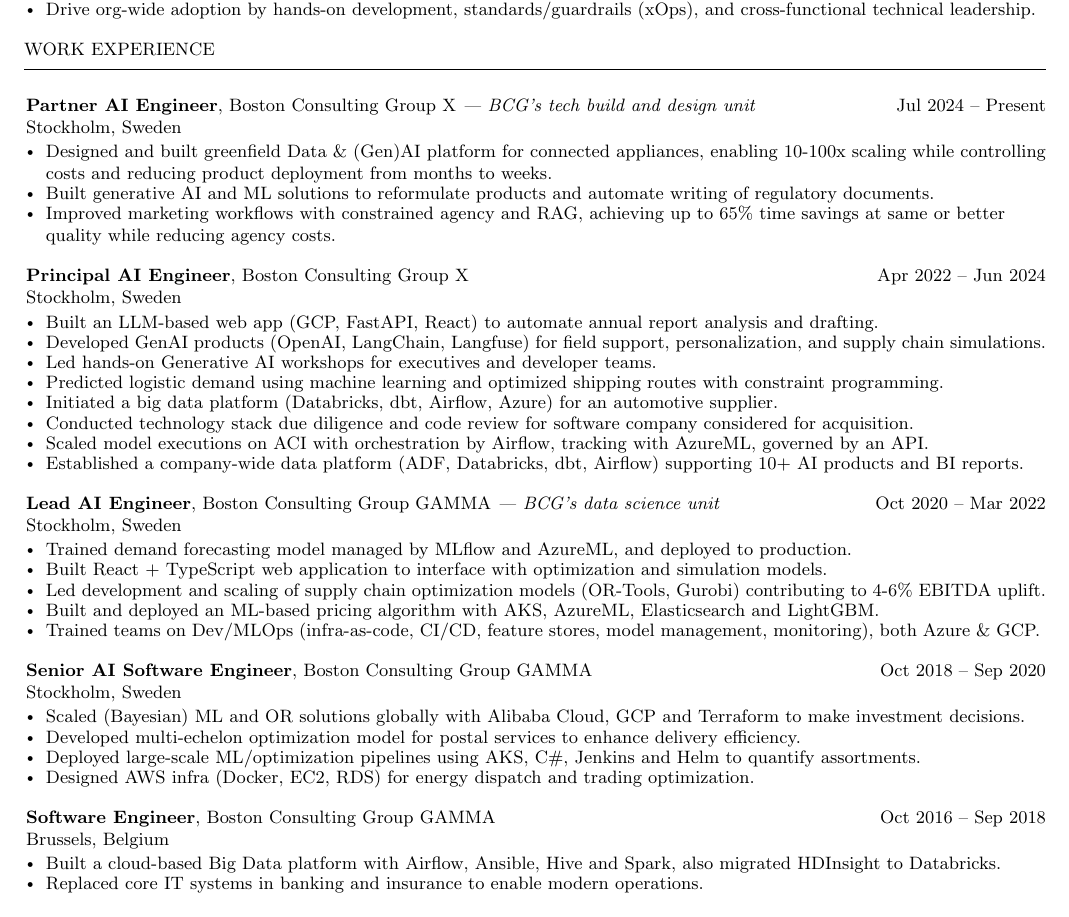
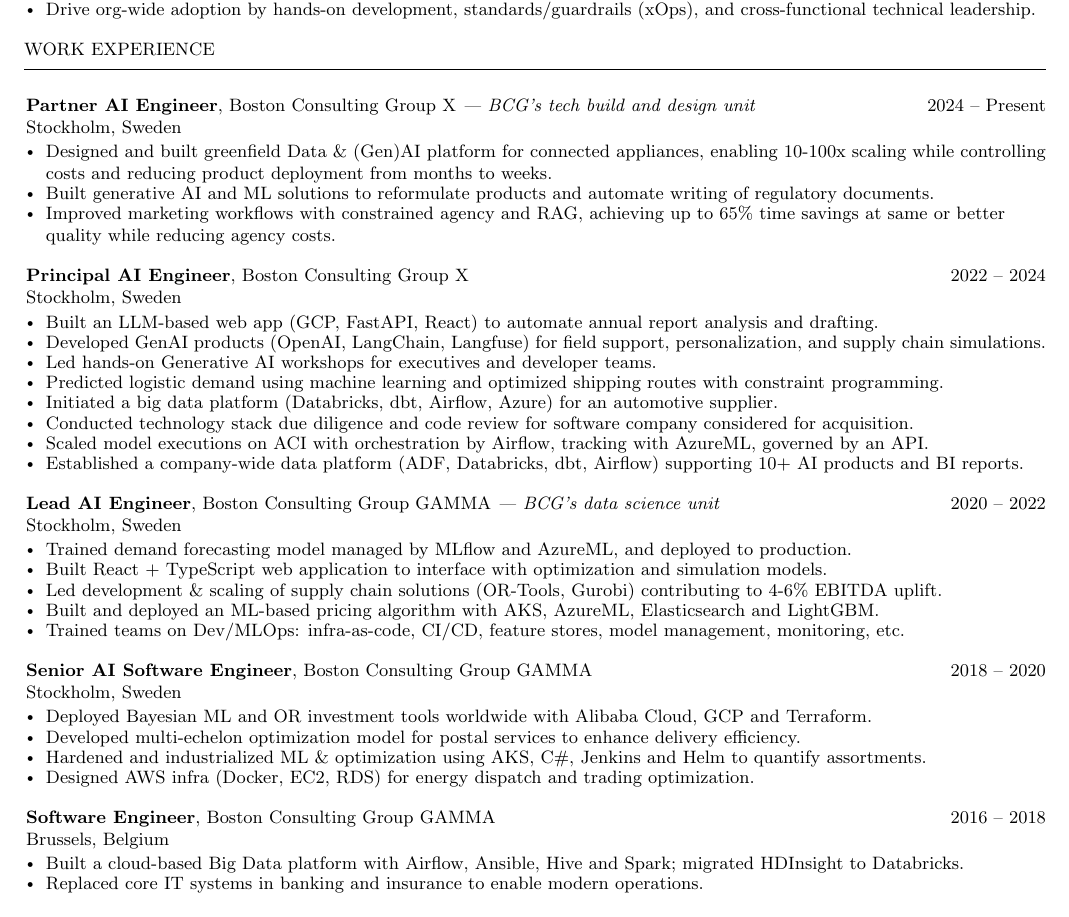
Before and after one commit to NielsDegrande/cv, a LaTeX CV (tex/cv.tex): part of the page, cut so that both start at the same text. Compiled offline with pdfLaTeX.

Commit message:
Simplify CV

```diff
--- a/tex/cv.tex
+++ b/tex/cv.tex
@@ -81,7 +81,7 @@
 \vspace*{4pt}
 
 \header{Work Experience}
-\experience{Partner AI Engineer}{Boston Consulting Group X \textit{— BCG's tech build and design unit}}{Jul 2024 -- Present}{Stockholm, Sweden}
+\experience{Partner AI Engineer}{Boston Consulting Group X \textit{— BCG's tech build and design unit}}{2024 -- Present}{Stockholm, Sweden}
 {
     \begin{bulletlist}
         \item Designed and built greenfield Data \& (Gen)AI platform for connected appliances, enabling 10-100x scaling while controlling costs and reducing product deployment from months to weeks.
@@ -90,7 +90,7 @@
     \end{bulletlist}
 }
 
-\experience{Principal AI Engineer}{Boston Consulting Group X}{Apr 2022 -- Jun 2024}{Stockholm, Sweden}
+\experience{Principal AI Engineer}{Boston Consulting Group X}{2022 -- 2024}{Stockholm, Sweden}
 {
     \begin{bulletlist}
         \item Built an LLM-based web app (GCP, FastAPI, React) to automate annual report analysis and drafting.
@@ -104,31 +104,31 @@
     \end{bulletlist}
 }
 
-\experience{Lead AI Engineer}{Boston Consulting Group GAMMA \textit{— BCG's data science unit}}{Oct 2020 -- Mar 2022}{Stockholm, Sweden}
+\experience{Lead AI Engineer}{Boston Consulting Group GAMMA \textit{— BCG's data science unit}}{2020 -- 2022}{Stockholm, Sweden}
 {
     \begin{bulletlist}
         \item Trained demand forecasting model managed by MLflow and AzureML, and deployed to production.
         \item Built React + TypeScript web application to interface with optimization and simulation models.
-        \item Led development and scaling of supply chain optimization models (OR-Tools, Gurobi) contributing to 4-6\% EBITDA uplift.
+        \item Led development \& scaling of supply chain solutions (OR-Tools, Gurobi) contributing to 4-6\% EBITDA uplift.
         \item Built and deployed an ML-based pricing algorithm with AKS, AzureML, Elasticsearch and LightGBM.
-        \item Trained teams on Dev/MLOps (infra-as-code, CI/CD, feature stores, model management, monitoring), both Azure \& GCP.
+        \item Trained teams on Dev/MLOps: infra-as-code, CI/CD, feature stores, model management, monitoring, etc.
     \end{bulletlist}
 }
 
-\experience{Senior AI Software Engineer}{Boston Consulting Group GAMMA}{Oct 2018 -- Sep 2020}{Stockholm, Sweden}
+\experience{Senior AI Software Engineer}{Boston Consulting Group GAMMA}{2018 -- 2020}{Stockholm, Sweden}
 {
     \begin{bulletlist}
-        \item Scaled (Bayesian) ML and OR solutions globally with Alibaba Cloud, GCP and Terraform to make investment decisions.
+        \item Deployed Bayesian ML and OR investment tools worldwide with Alibaba Cloud, GCP and Terraform.
         \item Developed multi-echelon optimization model for postal services to enhance delivery efficiency.
-        \item Deployed large-scale ML/optimization pipelines using AKS, C\#, Jenkins and Helm to quantify assortments.
+        \item Hardened and industrialized ML \& optimization using AKS, C\#, Jenkins and Helm to quantify assortments.
         \item Designed AWS infra (Docker, EC2, RDS) for energy dispatch and trading optimization.
     \end{bulletlist}
 }
 
-\experience{Software Engineer}{Boston Consulting Group GAMMA}{Oct 2016 -- Sep 2018}{Brussels, Belgium}
+\experience{Software Engineer}{Boston Consulting Group GAMMA}{2016 -- 2018}{Brussels, Belgium}
 {
     \begin{bulletlist}
-        \item Built a cloud-based Big Data platform with Airflow, Ansible, Hive and Spark, also migrated HDInsight to Databricks.
+        \item Built a cloud-based Big Data platform with Airflow, Ansible, Hive and Spark; migrated HDInsight to Databricks.
         \item Replaced core IT systems in banking and insurance to enable modern operations.
     \end{bulletlist}
 }
```
